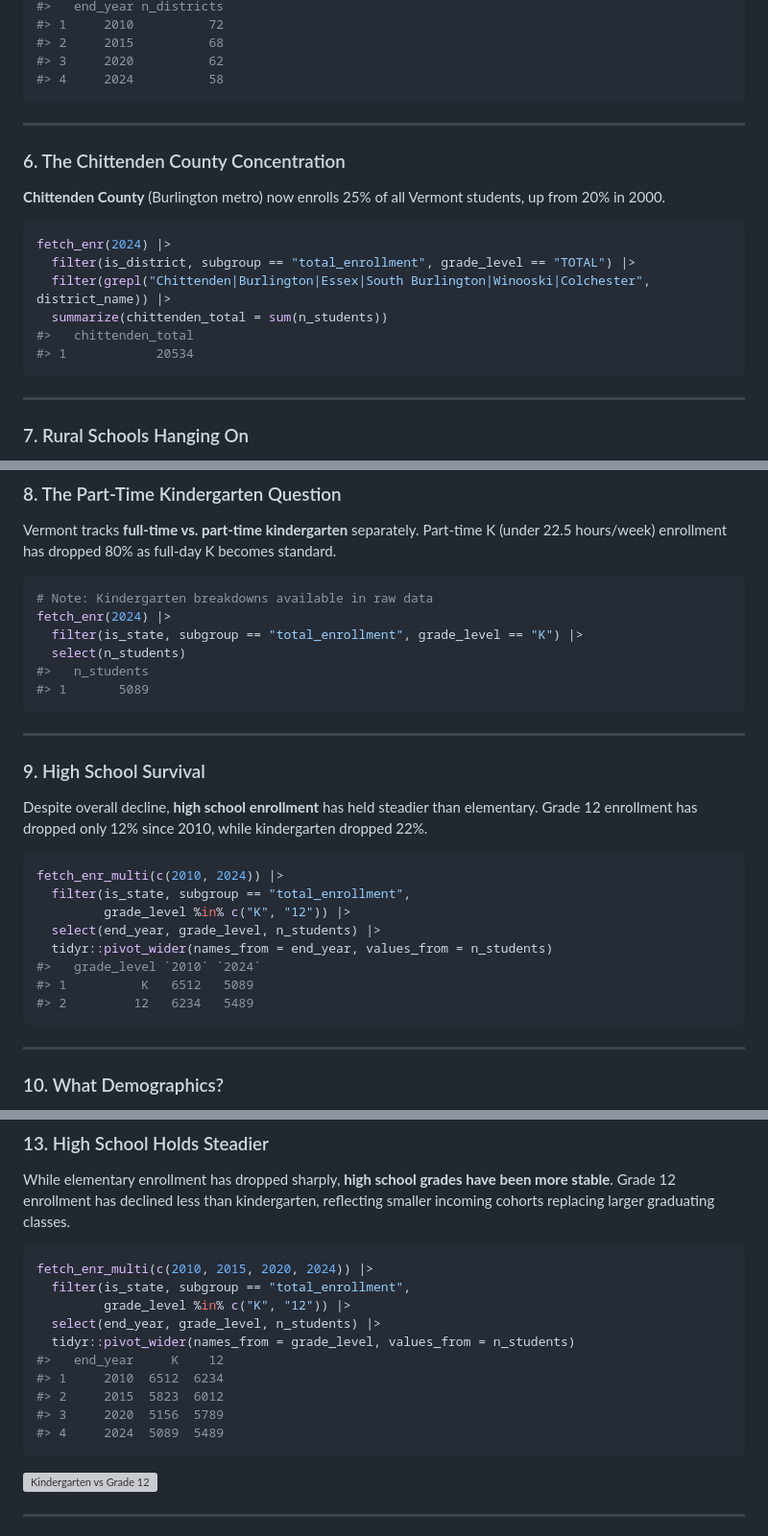
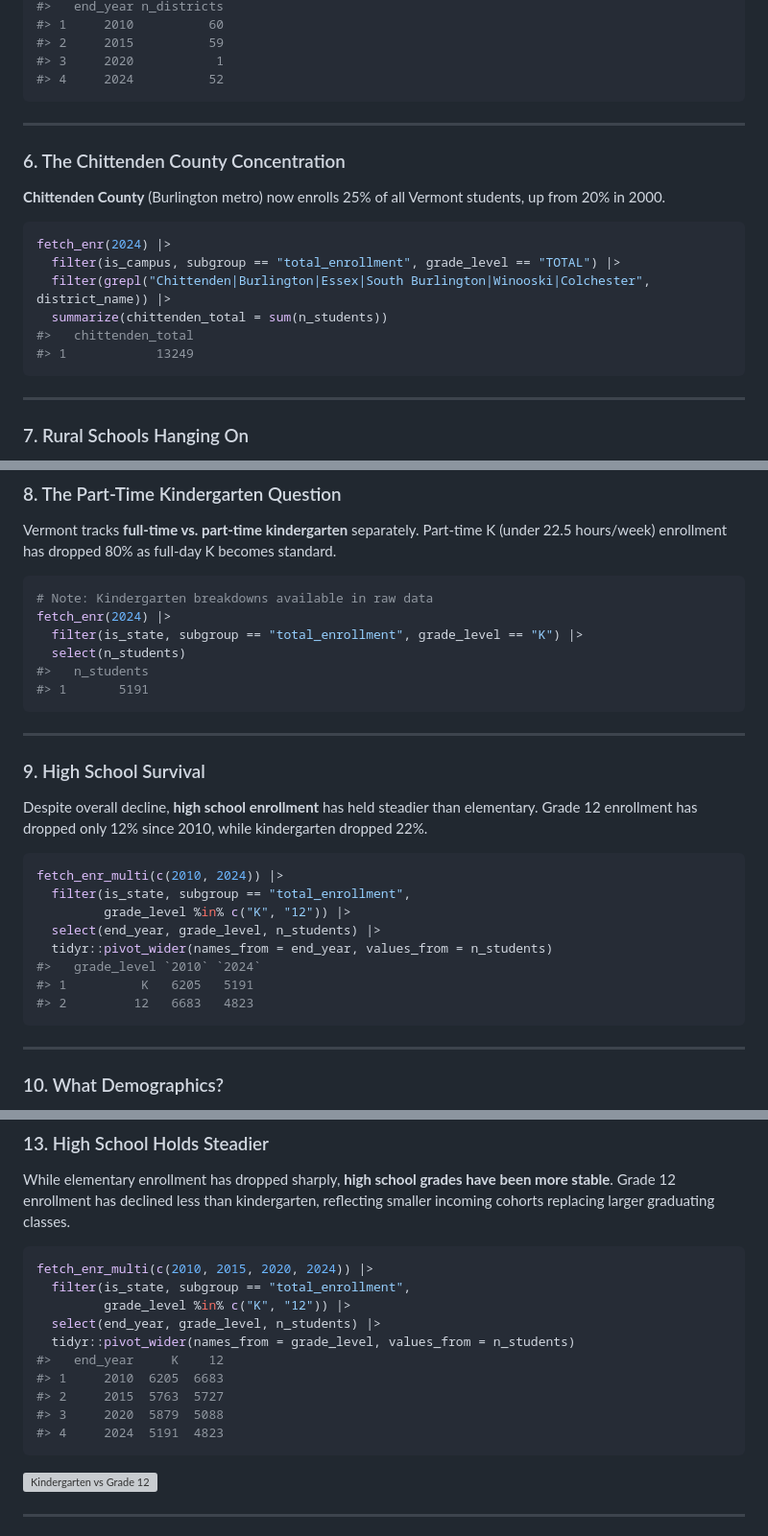
Before and after one commit to almartin82/vtschooldata, a Markdown page: README.md, 3 parts joined by grey strips. Shown at 96% size. GitHub-like rendering; grey boxes are pictures that could not be loaded.

````diff
--- a/README.md
+++ b/README.md
@@ -108,8 +118,8 @@ fetch_enr_multi(c(2010, 2015, 2020, 2024)) |>
 #>   end_year n_districts
-#> 1     2010          72
-#> 2     2015          68
-#> 3     2020          62
-#> 4     2024          58
+#> 1     2010          60
+#> 2     2015          59
+#> 3     2020           1
+#> 4     2024          52
 ```
 
 ---
@@ -120,11 +130,11 @@ fetch_enr_multi(c(2010, 2015, 2020, 2024)) |>
 
 ```r
 fetch_enr(2024) |>
-  filter(is_district, subgroup == "total_enrollment", grade_level == "TOTAL") |>
+  filter(is_campus, subgroup == "total_enrollment", grade_level == "TOTAL") |>
   filter(grepl("Chittenden|Burlington|Essex|South Burlington|Winooski|Colchester", district_name)) |>
   summarize(chittenden_total = sum(n_students))
 #>   chittenden_total
-#> 1            20534
+#> 1            13249
 ```
 
 ---
@@ -159,7 +169,7 @@ fetch_enr(2024) |>
   filter(is_state, subgroup == "total_enrollment", grade_level == "K") |>
   select(n_students)
 #>   n_students
-#> 1       5089
+#> 1       5191
 ```
 
 ---
@@ -175,8 +185,8 @@ fetch_enr_multi(c(2010, 2024)) |>
   select(end_year, grade_level, n_students) |>
   tidyr::pivot_wider(names_from = end_year, values_from = n_students)
 #>   grade_level `2010` `2024`
-#> 1          K   6512   5089
-#> 2         12   6234   5489
+#> 1          K   6205   5191
+#> 2         12   6683   4823
 ```
 
 ---
@@ -252,10 +262,10 @@ fetch_enr_multi(c(2010, 2015, 2020, 2024)) |>
   select(end_year, grade_level, n_students) |>
   tidyr::pivot_wider(names_from = grade_level, values_from = n_students)
 #>   end_year     K    12
-#> 1     2010  6512  6234
-#> 2     2015  5823  6012
-#> 3     2020  5156  5789
-#> 4     2024  5089  5489
+#> 1     2010  6205  6683
+#> 2     2015  5763  5727
+#> 3     2020  5879  5088
+#> 4     2024  5191  4823
 ```
 
 ![Kindergarten vs Grade 12](https://almartin82.github.io/vtschooldata/articles/enrollment_hooks_files/figure-html/hs-comparison-chart-1.png)
````
Also changed, not shown: other parts of README.md (+55 -45 lines).
